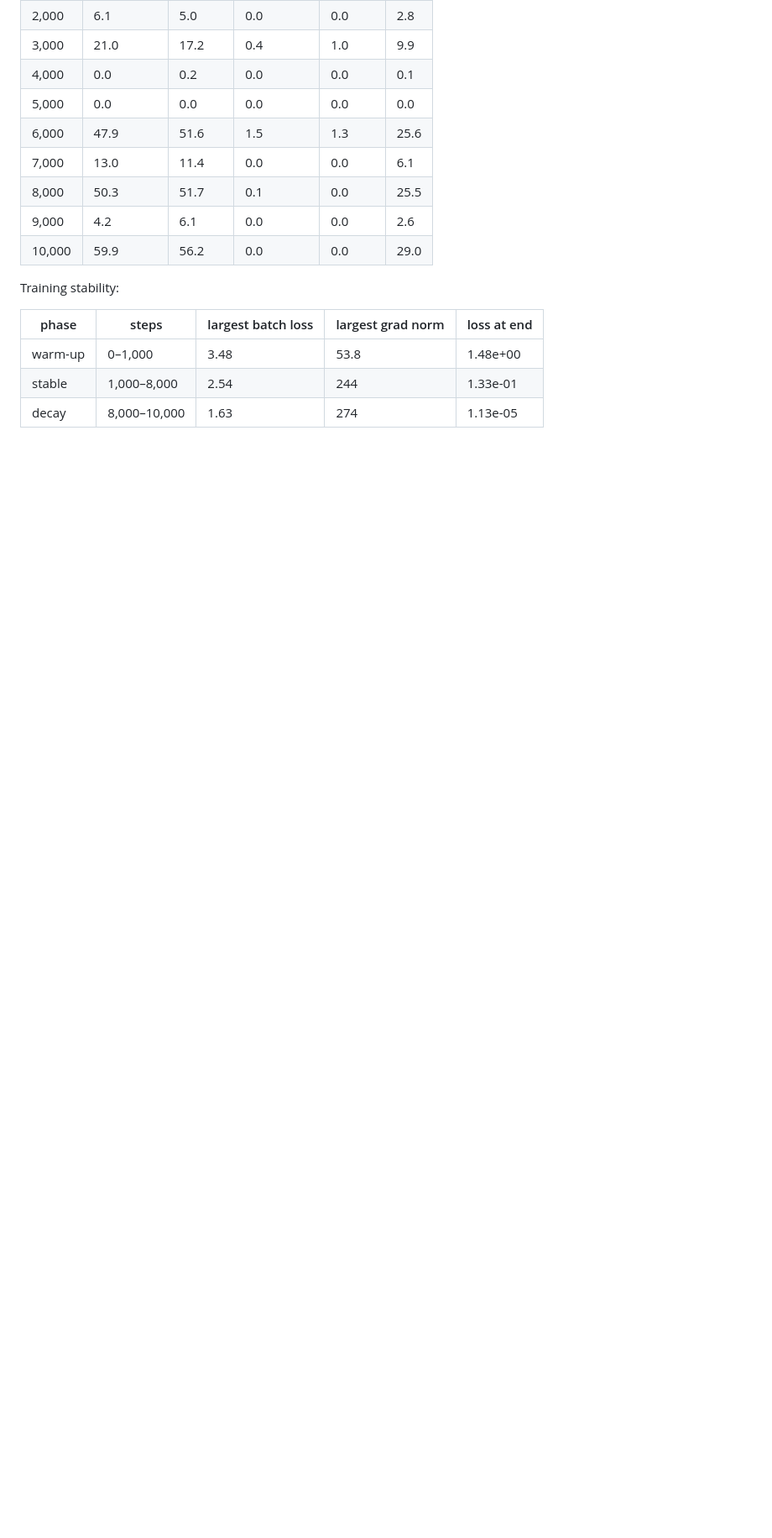
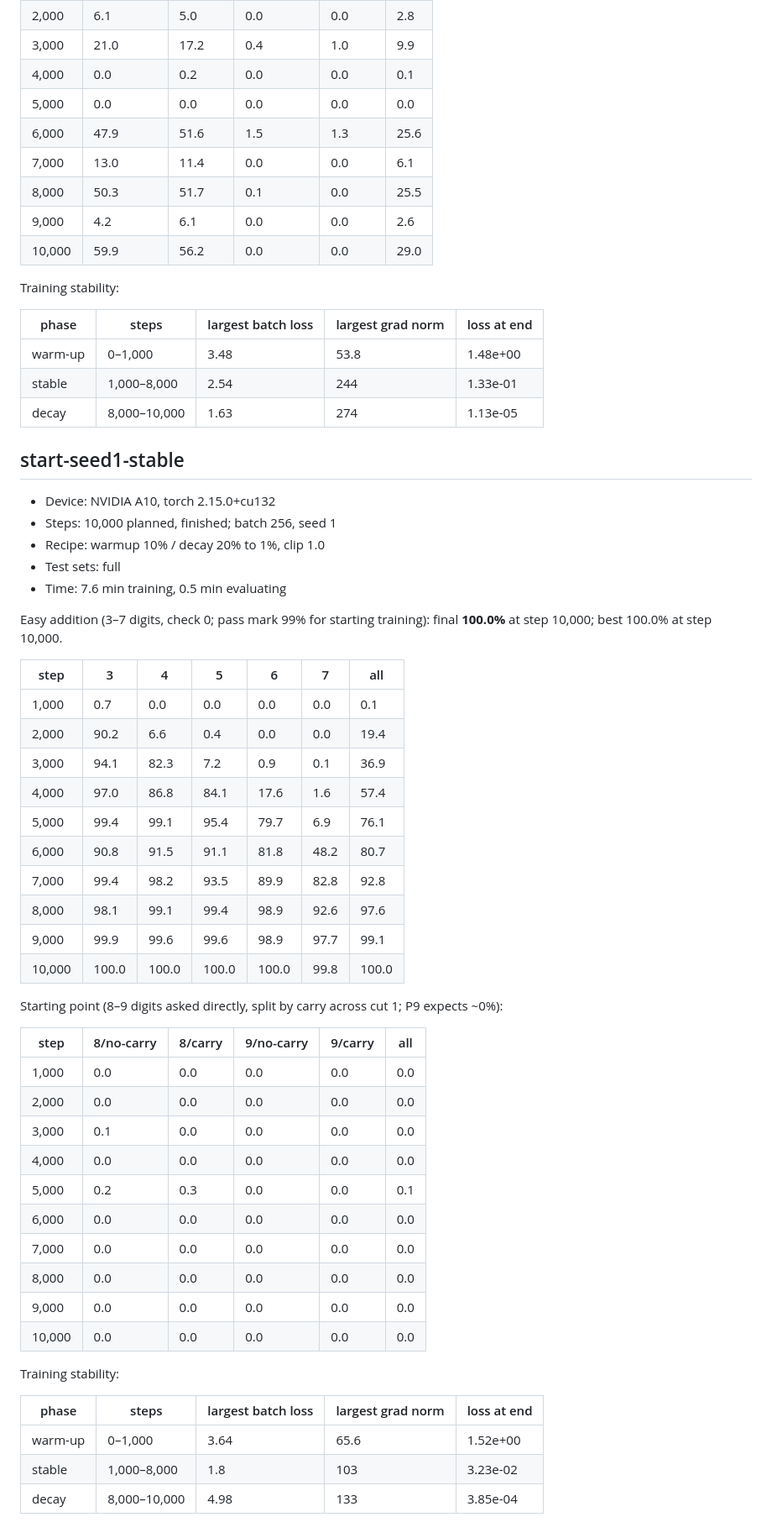
Before and after one commit to njgroene/gainpred, a Markdown page: results/summary.md, the part around one of its changes. Shown at 84% size. GitHub-like rendering; blank space fills up the shorter version.

```diff
--- a/results/summary.md
+++ b/results/summary.md
@@ -151,3 +152,49 @@ Training stability:
 | warm-up | 0–1,000 | 3.48 | 53.8 | 1.48e+00 |
 | stable | 1,000–8,000 | 2.54 | 244 | 1.33e-01 |
 | decay | 8,000–10,000 | 1.63 | 274 | 1.13e-05 |
+
+## start-seed1-stable
+
+- Device: NVIDIA A10, torch 2.15.0+cu132
+- Steps: 10,000 planned, finished; batch 256, seed 1
+- Recipe: warmup 10% / decay 20% to 1%, clip 1.0
+- Test sets: full
+- Time: 7.6 min training, 0.5 min evaluating
+
+Easy addition (3–7 digits, check 0; pass mark 99% for starting training): final **100.0%** at step 10,000; best 100.0% at step 10,000.
+
+| step | 3 | 4 | 5 | 6 | 7 | all |
+| --- | --- | --- | --- | --- | --- | --- |
+| 1,000 | 0.7 | 0.0 | 0.0 | 0.0 | 0.0 | 0.1 |
+| 2,000 | 90.2 | 6.6 | 0.4 | 0.0 | 0.0 | 19.4 |
+| 3,000 | 94.1 | 82.3 | 7.2 | 0.9 | 0.1 | 36.9 |
+| 4,000 | 97.0 | 86.8 | 84.1 | 17.6 | 1.6 | 57.4 |
+| 5,000 | 99.4 | 99.1 | 95.4 | 79.7 | 6.9 | 76.1 |
+| 6,000 | 90.8 | 91.5 | 91.1 | 81.8 | 48.2 | 80.7 |
+| 7,000 | 99.4 | 98.2 | 93.5 | 89.9 | 82.8 | 92.8 |
+| 8,000 | 98.1 | 99.1 | 99.4 | 98.9 | 92.6 | 97.6 |
+| 9,000 | 99.9 | 99.6 | 99.6 | 98.9 | 97.7 | 99.1 |
+| 10,000 | 100.0 | 100.0 | 100.0 | 100.0 | 99.8 | 100.0 |
+
+Starting point (8–9 digits asked directly, split by carry across cut 1; P9 expects ~0%):
+
+| step | 8/no-carry | 8/carry | 9/no-carry | 9/carry | all |
+| --- | --- | --- | --- | --- | --- |
+| 1,000 | 0.0 | 0.0 | 0.0 | 0.0 | 0.0 |
+| 2,000 | 0.0 | 0.0 | 0.0 | 0.0 | 0.0 |
+| 3,000 | 0.1 | 0.0 | 0.0 | 0.0 | 0.0 |
+| 4,000 | 0.0 | 0.0 | 0.0 | 0.0 | 0.0 |
+| 5,000 | 0.2 | 0.3 | 0.0 | 0.0 | 0.1 |
+| 6,000 | 0.0 | 0.0 | 0.0 | 0.0 | 0.0 |
+| 7,000 | 0.0 | 0.0 | 0.0 | 0.0 | 0.0 |
+| 8,000 | 0.0 | 0.0 | 0.0 | 0.0 | 0.0 |
+| 9,000 | 0.0 | 0.0 | 0.0 | 0.0 | 0.0 |
+| 10,000 | 0.0 | 0.0 | 0.0 | 0.0 | 0.0 |
+
+Training stability:
+
+| phase | steps | largest batch loss | largest grad norm | loss at end |
+| --- | --- | --- | --- | --- |
+| warm-up | 0–1,000 | 3.64 | 65.6 | 1.52e+00 |
+| stable | 1,000–8,000 | 1.8 | 103 | 3.23e-02 |
+| decay | 8,000–10,000 | 4.98 | 133 | 3.85e-04 |
```
Also changed, not shown: other parts of results/summary.md (+1 -0 lines), results/README.md (+6 -3 lines), results/plots/seed1.png (added), 1 other file.
